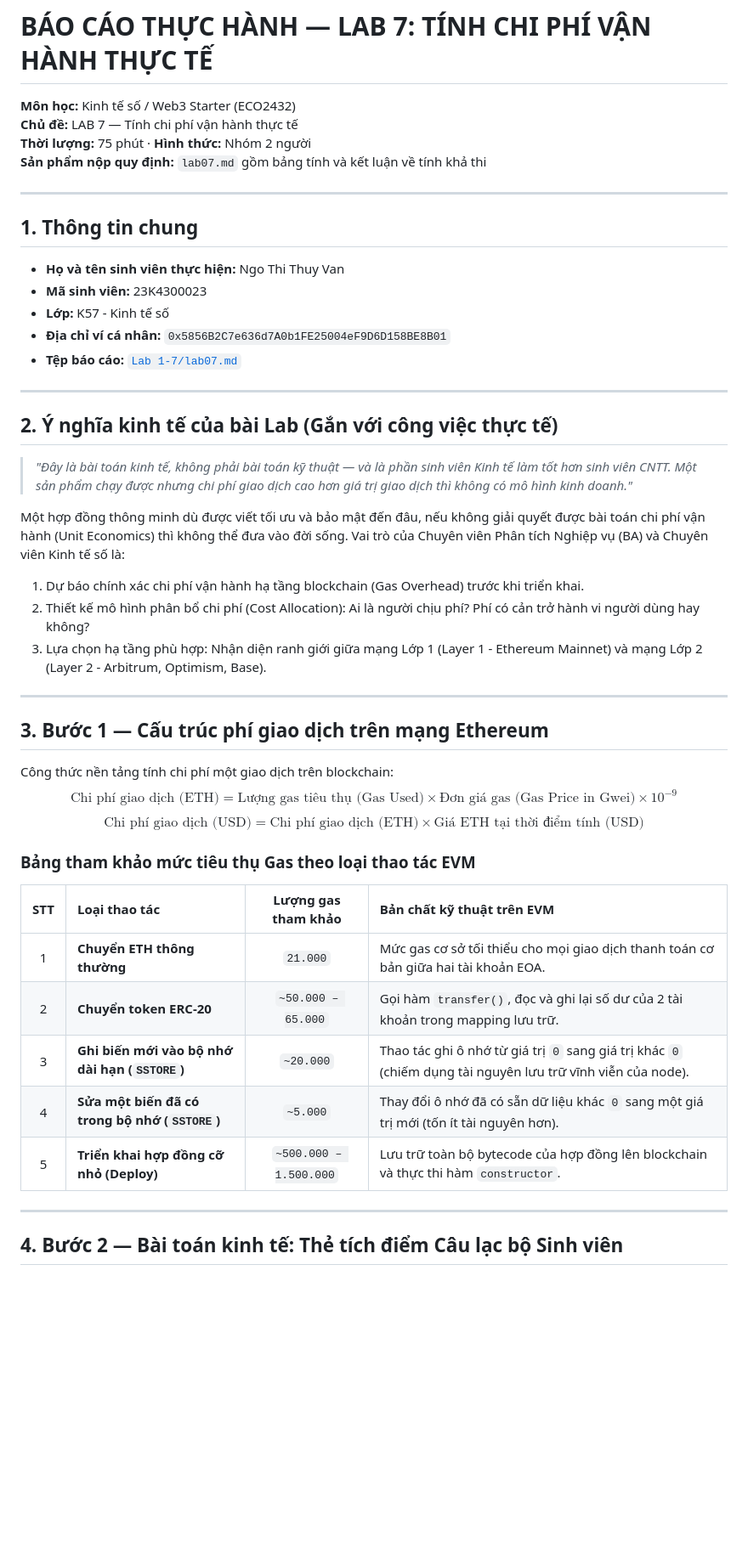
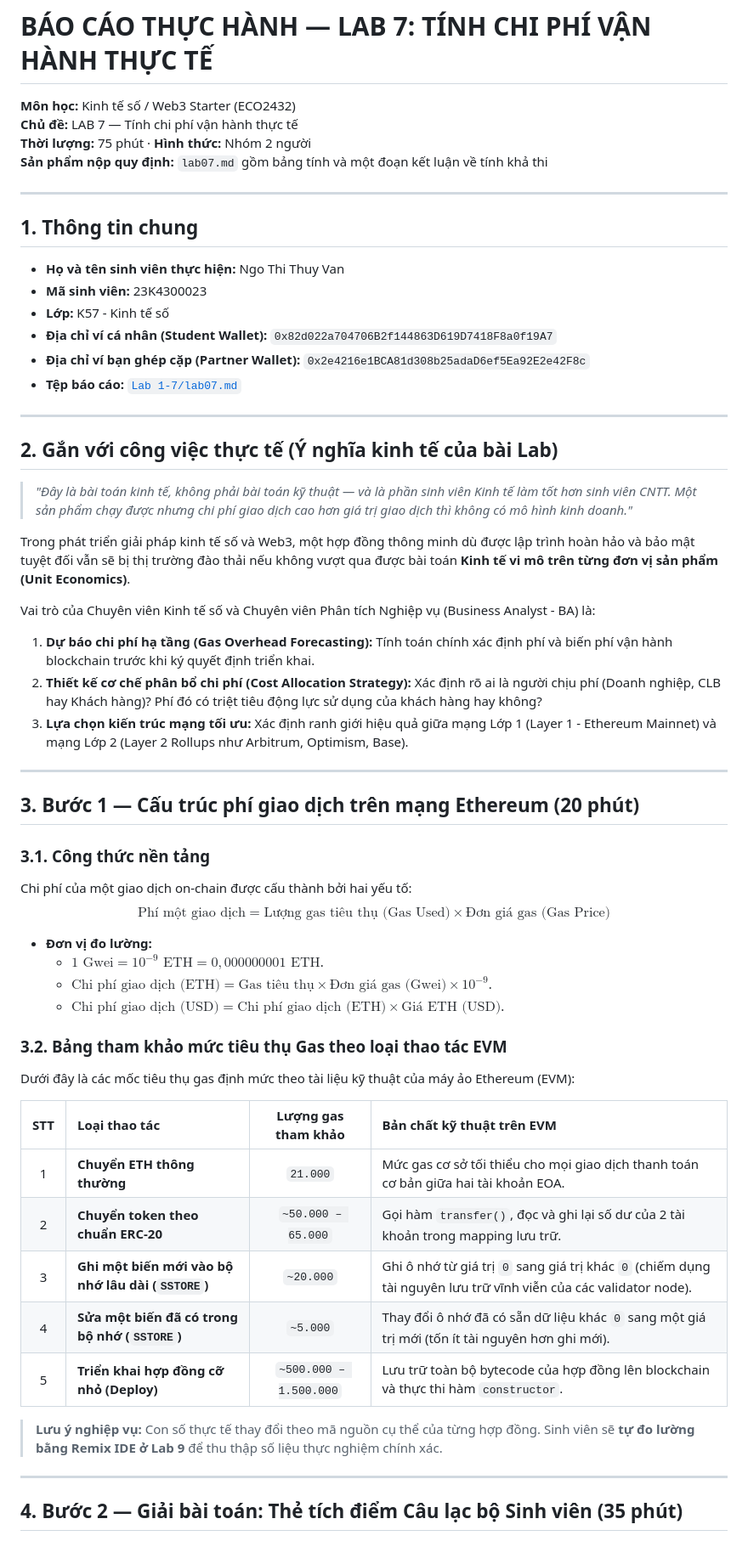
Before and after one commit to Munniu56/hce-web3-starter, a Markdown page: hce-web3-starter/Lab 1-7/lab07.md, the part around one of its changes. Shown at 85% size. Drawn GitHub-style; blank space fills up the shorter version.

```diff
--- a/hce-web3-starter/Lab 1-7/lab07.md
+++ b/hce-web3-starter/Lab 1-7/lab07.md
@@ -3,7 +3,7 @@
 **Môn học:** Kinh tế số / Web3 Starter (ECO2432)
 **Chủ đề:** LAB 7 — Tính chi phí vận hành thực tế
 **Thời lượng:** 75 phút · **Hình thức:** Nhóm 2 người
-**Sản phẩm nộp quy định:** `lab07.md` gồm bảng tính và kết luận về tính khả thi
+**Sản phẩm nộp quy định:** `lab07.md` gồm bảng tính và một đoạn kết luận về tính khả thi
 
 ---
 
@@ -11,38 +11,50 @@
 - **Họ và tên sinh viên thực hiện:** Ngo Thi Thuy Van
 - **Mã sinh viên:** 23K4300023
 - **Lớp:** K57 - Kinh tế số
-- **Địa chỉ ví cá nhân:** `0x5856B2C7e636d7A0b1FE25004eF9D6D158BE8B01`
+- **Địa chỉ ví cá nhân (Student Wallet):** `0x82d022a704706B2f144863D619D7418F8a0f19A7`
+- **Địa chỉ ví bạn ghép cặp (Partner Wallet):** `0x2e4216e1BCA81d308b25adaD6ef5Ea92E2e42F8c`
 - **Tệp báo cáo:** [`Lab 1-7/lab07.md`](file:///d:/Antigravity%20IDE/hce-web3-starter/hce-web3-starter/Lab%201-7/lab07.md)
 
 ---
 
-## 2. Ý nghĩa kinh tế của bài Lab (Gắn với công việc thực tế)
+## 2. Gắn với công việc thực tế (Ý nghĩa kinh tế của bài Lab)
+
 > *"Đây là bài toán kinh tế, không phải bài toán kỹ thuật — và là phần sinh viên Kinh tế làm tốt hơn sinh viên CNTT. Một sản phẩm chạy được nhưng chi phí giao dịch cao hơn giá trị giao dịch thì không có mô hình kinh doanh."*
 
-Một hợp đồng thông minh dù được viết tối ưu và bảo mật đến đâu, nếu không giải quyết được bài toán chi phí vận hành (Unit Economics) thì không thể đưa vào đời sống. Vai trò của Chuyên viên Phân tích Nghiệp vụ (BA) và Chuyên viên Kinh tế số là:
-1. Dự báo chính xác chi phí vận hành hạ tầng blockchain (Gas Overhead) trước khi triển khai.
-2. Thiết kế mô hình phân bổ chi phí (Cost Allocation): Ai là người chịu phí? Phí có cản trở hành vi người dùng hay không?
-3. Lựa chọn hạ tầng phù hợp: Nhận diện ranh giới giữa mạng Lớp 1 (Layer 1 - Ethereum Mainnet) và mạng Lớp 2 (Layer 2 - Arbitrum, Optimism, Base).
+Trong phát triển giải pháp kinh tế số và Web3, một hợp đồng thông minh dù được lập trình hoàn hảo và bảo mật tuyệt đối vẫn sẽ bị thị trường đào thải nếu không vượt qua được bài toán **Kinh tế vi mô trên từng đơn vị sản phẩm (Unit Economics)**.
+
+Vai trò của Chuyên viên Kinh tế số và Chuyên viên Phân tích Nghiệp vụ (Business Analyst - BA) là:
+1. **Dự báo chi phí hạ tầng (Gas Overhead Forecasting):** Tính toán chính xác định phí và biến phí vận hành blockchain trước khi ký quyết định triển khai.
+2. **Thiết kế cơ chế phân bổ chi phí (Cost Allocation Strategy):** Xác định rõ ai là người chịu phí (Doanh nghiệp, CLB hay Khách hàng)? Phí đó có triệt tiêu động lực sử dụng của khách hàng hay không?
+3. **Lựa chọn kiến trúc mạng tối ưu:** Xác định ranh giới hiệu quả giữa mạng Lớp 1 (Layer 1 - Ethereum Mainnet) và mạng Lớp 2 (Layer 2 Rollups như Arbitrum, Optimism, Base).
 
 ---
 
-## 3. Bước 1 — Cấu trúc phí giao dịch trên mạng Ethereum
+## 3. Bước 1 — Cấu trúc phí giao dịch trên mạng Ethereum (20 phút)
 
-Công thức nền tảng tính chi phí một giao dịch trên blockchain:
-$$\text{Chi phí giao dịch (ETH)} = \text{Lượng gas tiêu thụ (Gas Used)} \times \text{Đơn giá gas (Gas Price in Gwei)} \times 10^{-9}$$
-$$\text{Chi phí giao dịch (USD)} = \text{Chi phí giao dịch (ETH)} \times \text{Giá ETH tại thời điểm tính (USD)}$$
+### 3.1. Công thức nền tảng
+Chi phí của một giao dịch on-chain được cấu thành bởi hai yếu tố:
+$$\text{Phí một giao dịch} = \text{Lượng gas tiêu thụ (Gas Used)} \times \text{Đơn giá gas (Gas Price)}$$
 
-### Bảng tham khảo mức tiêu thụ Gas theo loại thao tác EVM
+- **Đơn vị đo lường:**
+  + $1\text{ Gwei} = 10^{-9}\text{ ETH} = 0,000000001\text{ ETH}$.
+  + $\text{Chi phí giao dịch (ETH)} = \text{Gas tiêu thụ} \times \text{Đơn giá gas (Gwei)} \times 10^{-9}$.
+  + $\text{Chi phí giao dịch (USD)} = \text{Chi phí giao dịch (ETH)} \times \text{Giá ETH (USD)}$.
+
+### 3.2. Bảng tham khảo mức tiêu thụ Gas theo loại thao tác EVM
+Dưới đây là các mốc tiêu thụ gas định mức theo tài liệu kỹ thuật của máy ảo Ethereum (EVM):
 
 | STT | Loại thao tác | Lượng gas tham khảo | Bản chất kỹ thuật trên EVM |
 | :-: | :--- | :---: | :--- |
 | 1 | **Chuyển ETH thông thường** | `21.000` | Mức gas cơ sở tối thiểu cho mọi giao dịch thanh toán cơ bản giữa hai tài khoản EOA. |
-| 2 | **Chuyển token ERC-20** | `~50.000 – 65.000` | Gọi hàm `transfer()`, đọc và ghi lại số dư của 2 tài khoản trong mapping lưu trữ. |
-| 3 | **Ghi biến mới vào bộ nhớ dài hạn (`SSTORE`)** | `~20.000` | Thao tác ghi ô nhớ từ giá trị `0` sang giá trị khác `0` (chiếm dụng tài nguyên lưu trữ vĩnh viễn của node). |
-| 4 | **Sửa một biến đã có trong bộ nhớ (`SSTORE`)** | `~5.000` | Thay đổi ô nhớ đã có sẵn dữ liệu khác `0` sang một giá trị mới (tốn ít tài nguyên hơn). |
+| 2 | **Chuyển token theo chuẩn ERC-20** | `~50.000 – 65.000` | Gọi hàm `transfer()`, đọc và ghi lại số dư của 2 tài khoản trong mapping lưu trữ. |
+| 3 | **Ghi một biến mới vào bộ nhớ lâu dài (`SSTORE`)** | `~20.000` | Ghi ô nhớ từ giá trị `0` sang giá trị khác `0` (chiếm dụng tài nguyên lưu trữ vĩnh viễn của các validator node). |
+| 4 | **Sửa một biến đã có trong bộ nhớ (`SSTORE`)** | `~5.000` | Thay đổi ô nhớ đã có sẵn dữ liệu khác `0` sang một giá trị mới (tốn ít tài nguyên hơn ghi mới). |
 | 5 | **Triển khai hợp đồng cỡ nhỏ (Deploy)** | `~500.000 – 1.500.000` | Lưu trữ toàn bộ bytecode của hợp đồng lên blockchain và thực thi hàm `constructor`. |
+
+> **Lưu ý nghiệp vụ:** Con số thực tế thay đổi theo mã nguồn cụ thể của từng hợp đồng. Sinh viên sẽ **tự đo lường bằng Remix IDE ở Lab 9** để thu thập số liệu thực nghiệm chính xác.
 
 ---
 
-## 4. Bước 2 — Bài toán kinh tế: Thẻ tích điểm Câu lạc bộ Sinh viên
+## 4. Bước 2 — Giải bài toán: Thẻ tích điểm Câu lạc bộ Sinh viên (35 phút)
 
```
Also changed, not shown: other parts of hce-web3-starter/Lab 1-7/lab07.md (+97 -72 lines), hce-web3-starter/Lab 1-7/lab04.md (+2 -1 lines).
